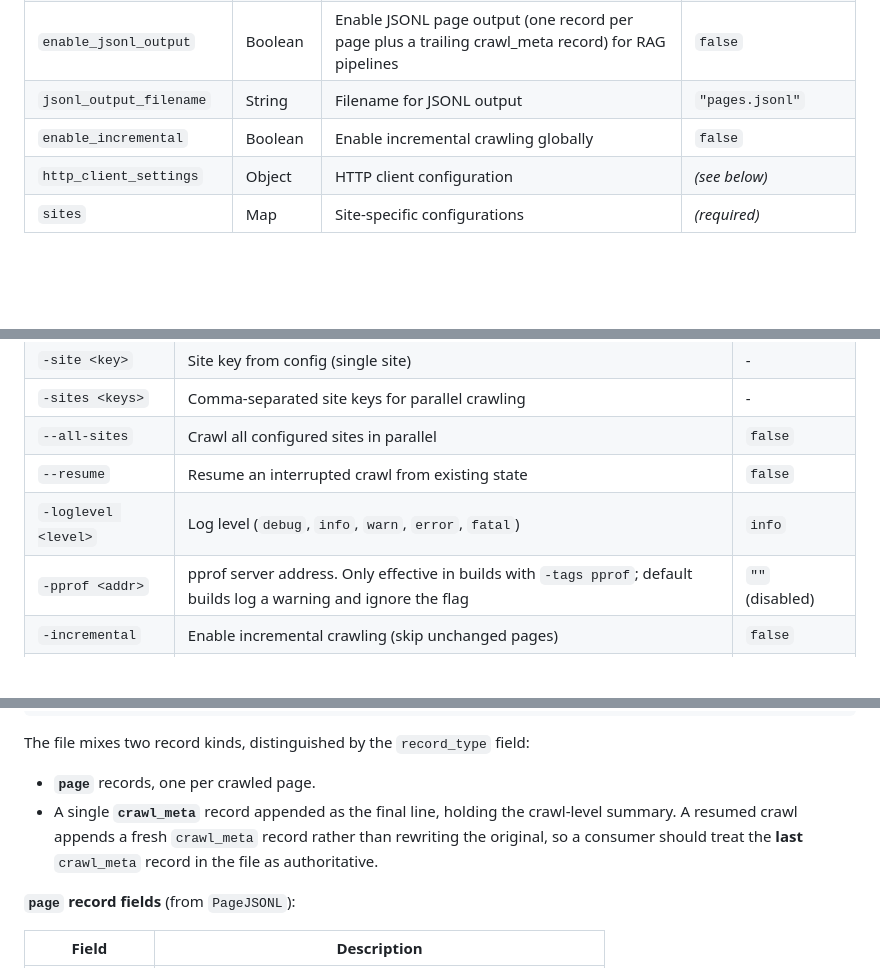
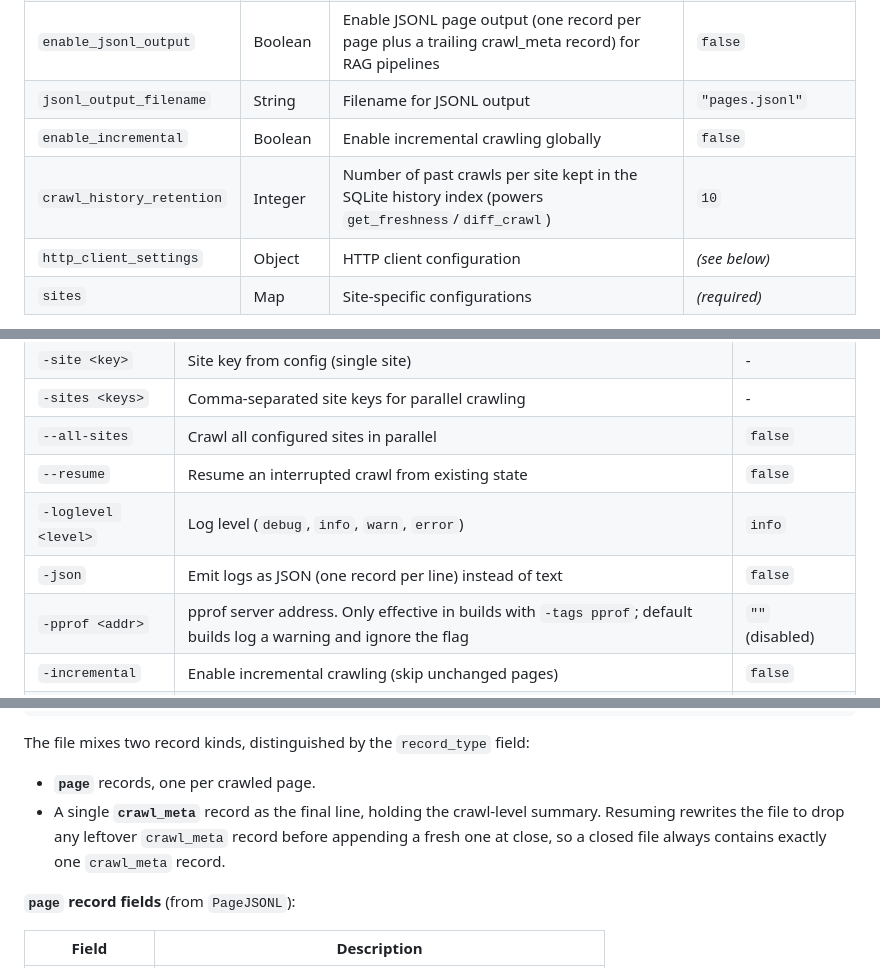
Before and after one commit to Sriram-PR/doc-scraper, a Markdown page: README.md, 3 parts joined by grey strips. Drawn GitHub-style; blank space fills up the shorter version.

Commit message:
Refresh README: drop retired Go Report Card badge, document the run command and -json/crawl_history_retention options, correct the crawl_meta and images-dir descriptions, and credit modernc sqlite

```diff
--- a/README.md
+++ b/README.md
@@ -199,6 +198,7 @@ sites:
 | `enable_jsonl_output` | Boolean | Enable JSONL page output (one record per page plus a trailing crawl_meta record) for RAG pipelines | `false` |
 | `jsonl_output_filename` | String | Filename for JSONL output | `"pages.jsonl"` |
 | `enable_incremental` | Boolean | Enable incremental crawling globally | `false` |
+| `crawl_history_retention` | Integer | Number of past crawls per site kept in the SQLite history index (powers `get_freshness`/`diff_crawl`) | `10` |
 | `http_client_settings` | Object | HTTP client configuration | *(see below)* |
 | `sites` | Map | Site-specific configurations | *(required)* |
 
@@ -258,7 +259,8 @@ Execute the compiled binary from the project root directory:
 | `-sites <keys>` | Comma-separated site keys for parallel crawling | - |
 | `--all-sites` | Crawl all configured sites in parallel | `false` |
 | `--resume` | Resume an interrupted crawl from existing state | `false` |
-| `-loglevel <level>` | Log level (`debug`, `info`, `warn`, `error`, `fatal`) | `info` |
+| `-loglevel <level>` | Log level (`debug`, `info`, `warn`, `error`) | `info` |
+| `-json` | Emit logs as JSON (one record per line) instead of text | `false` |
 | `-pprof <addr>` | pprof server address. Only effective in builds with `-tags pprof`; default builds log a warning and ignore the flag | `""` (disabled) |
 | `-incremental` | Enable incremental crawling (skip unchanged pages) | `false` |
 | `-full` | Force full crawl (ignore incremental settings) | `false` |
@@ -432,7 +434,7 @@ jsonl_output_filename: "pages.jsonl"  # default
 The file mixes two record kinds, distinguished by the `record_type` field:
 
 - **`page`** records, one per crawled page.
-- A single **`crawl_meta`** record appended as the final line, holding the crawl-level summary. A resumed crawl appends a fresh `crawl_meta` record rather than rewriting the original, so a consumer should treat the **last** `crawl_meta` record in the file as authoritative.
+- A single **`crawl_meta`** record as the final line, holding the crawl-level summary. Resuming rewrites the file to drop any leftover `crawl_meta` record before appending a fresh one at close, so a closed file always contains exactly one `crawl_meta` record.
 
 **`page` record fields** (from `PageJSONL`):
 
```
Also changed, not shown: other parts of README.md (+3 -2 lines).
